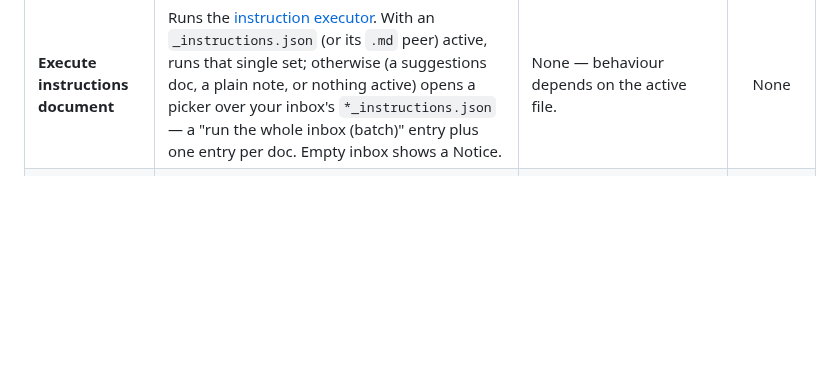
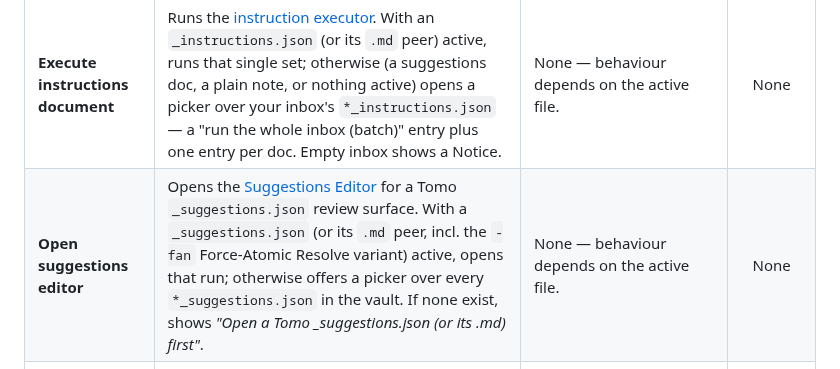
Before and after one commit to MMoMM-org/miyo-tomo-hashi, a Markdown page: docs/commands-reference.md, the part around the change. Rendered like a GitHub page; blank space fills up the shorter version.

```diff
--- a/docs/commands-reference.md
+++ b/docs/commands-reference.md
@@ -11,6 +11,7 @@ they all appear under that prefix.
 | **Show chat window** | Opens the [Session View](session-view.md) attached to a Tomo container. The view is a singleton — if it's already open, this focuses it instead of spawning a duplicate. | None. If no Tomo instance has been chosen yet, the picker modal opens first. | None |
 | **Reconnect to *&lt;name&gt;*** | Drops the current attach and starts a fresh one to the chosen Tomo instance. | A Tomo instance must have been chosen. If none is, it shows the Notice *"No Tomo instance chosen — open Settings → Connect."* and does nothing. | None |
 | **Execute instructions document** | Runs the [instruction executor](instruction-executor.md). With an `_instructions.json` (or its `.md` peer) active, runs that single set; otherwise (a suggestions doc, a plain note, or nothing active) opens a picker over your inbox's `*_instructions.json` — a "run the whole inbox (batch)" entry plus one entry per doc. Empty inbox shows a Notice. | None — behaviour depends on the active file. | None |
+| **Open suggestions editor** | Opens the [Suggestions Editor](suggestions-editor.md) for a Tomo `_suggestions.json` review surface. With a `_suggestions.json` (or its `.md` peer, incl. the `-fan` Force-Atomic Resolve variant) active, opens that run; otherwise offers a picker over every `*_suggestions.json` in the vault. If none exist, shows *"Open a Tomo _suggestions.json (or its .md) first"*. | None — behaviour depends on the active file. | None |
 | **Toggle IDE bridge** | Starts or stops the [Tomo context](context.md) server (the command and its Notices use the internal name *"IDE Bridge"*). On start, shows *"IDE Bridge started on :&lt;port&gt;"*; on stop, *"IDE Bridge stopped"*. | None. The port defaults to **23027** and is configurable in Settings (locked while the bridge is running). | None |
 
 ## Notes
```
Also changed, not shown: README.md (+1 -0 lines), docs/README.md (+6 -0 lines), docs/suggestions-editor.md (added, +144 -0 lines), assets/settings-suggestion-editor.png (added), assets/suggestions-editor-daily.png (added), assets/suggestions-editor-proposed-moc.png (added), assets/suggestions-editor-suggestions-forceatomic-and-dailylog-indicator.png (added), assets/suggestions-editor-suggestions.png (added), assets/suggestions-editor-tag-handler.png (added).
